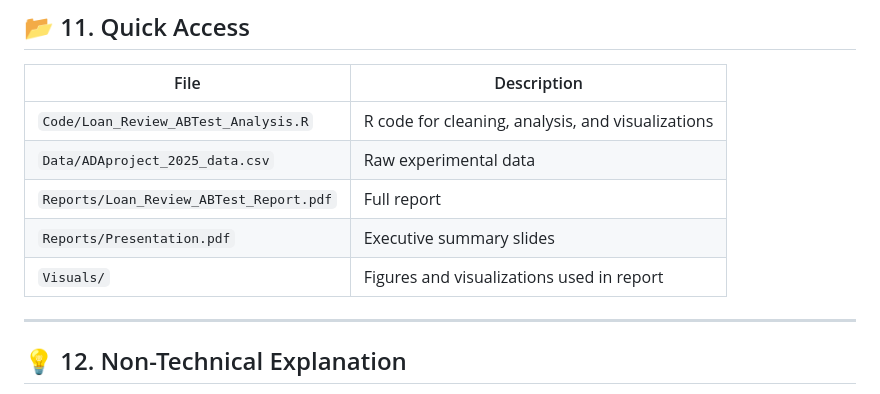
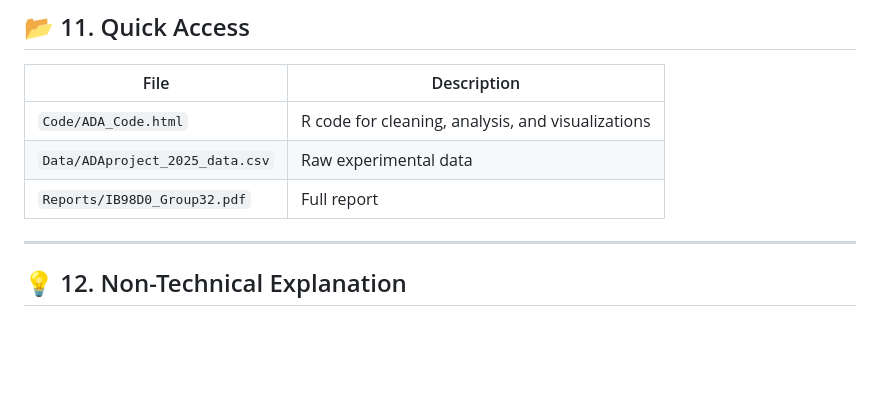
Before and after one commit to rittikad/Loan-review-AB-Test, a Markdown page: README.md, the part around the change. GitHub-like rendering; blank space fills up the shorter version.

```diff
--- a/README.md
+++ b/README.md
@@ -160,11 +160,9 @@ All analysis conducted in **R**.
 
 | File | Description |
 |------|-------------|
-| `Code/Loan_Review_ABTest_Analysis.R` | R code for cleaning, analysis, and visualizations |
+| `Code/ADA_Code.html` | R code for cleaning, analysis, and visualizations|
 | `Data/ADAproject_2025_data.csv` | Raw experimental data |
-| `Reports/Loan_Review_ABTest_Report.pdf` | Full report |
-| `Reports/Presentation.pdf` | Executive summary slides |
-| `Visuals/` | Figures and visualizations used in report |
+| `Reports/IB98D0_Group32.pdf` | Full report |
 
 ---
 
```
